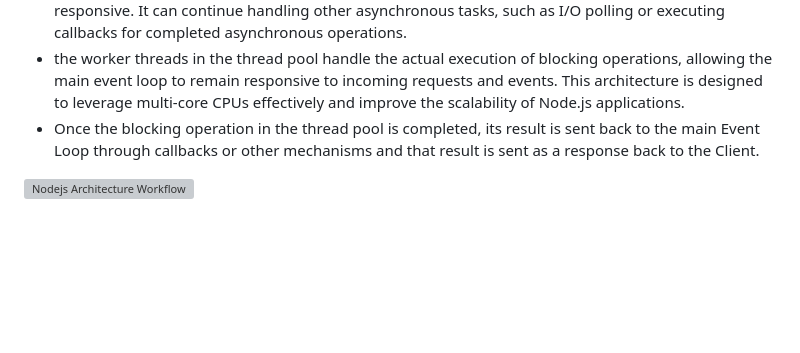
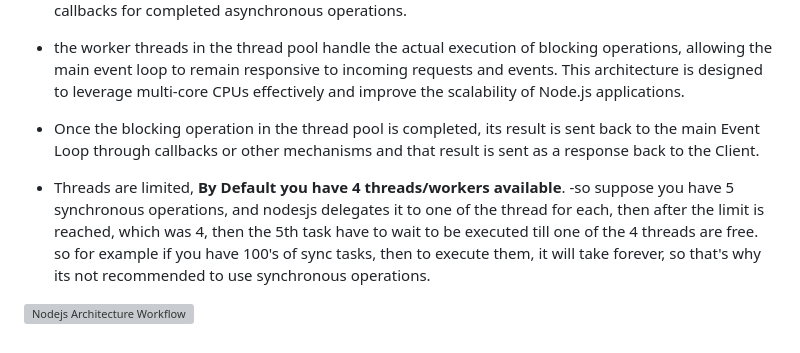
Before and after one commit to utkarsh-1602/interview-approaches, a Markdown page: nodejs/nodejs-architecture/Readme.md, the part around the change. Rendered like a GitHub page; blank space fills up the shorter version; grey boxes are pictures that could not be loaded.

Commit message:
not recommended scynchronous operations

```diff
--- a/nodejs/nodejs-architecture/Readme.md
+++ b/nodejs/nodejs-architecture/Readme.md
@@ -29,4 +29,7 @@
 - the worker threads in the thread pool handle the actual execution of blocking operations, allowing the main event loop to remain responsive to incoming requests and events. This architecture is designed to leverage multi-core CPUs effectively and improve the scalability of Node.js applications.
 - Once the blocking operation in the thread pool is completed, its result is sent back to the main Event Loop through callbacks or other mechanisms and that result is sent as a response back to the Client.
 
+- Threads are limited, **By Default you have 4 threads/workers available**.
+-so suppose you have 5 synchronous operations, and nodesjs delegates it to one of the thread for each, then after the limit is reached, which was 4, then the 5th task have to wait to be executed till one of the 4 threads are free. so for example if you have 100's of sync tasks, then to execute them, it will take forever, so that's why its not recommended to use synchronous operations.
+
 ![Nodejs Architecture Workflow](nodejs-architecture-workflow.png)
```
